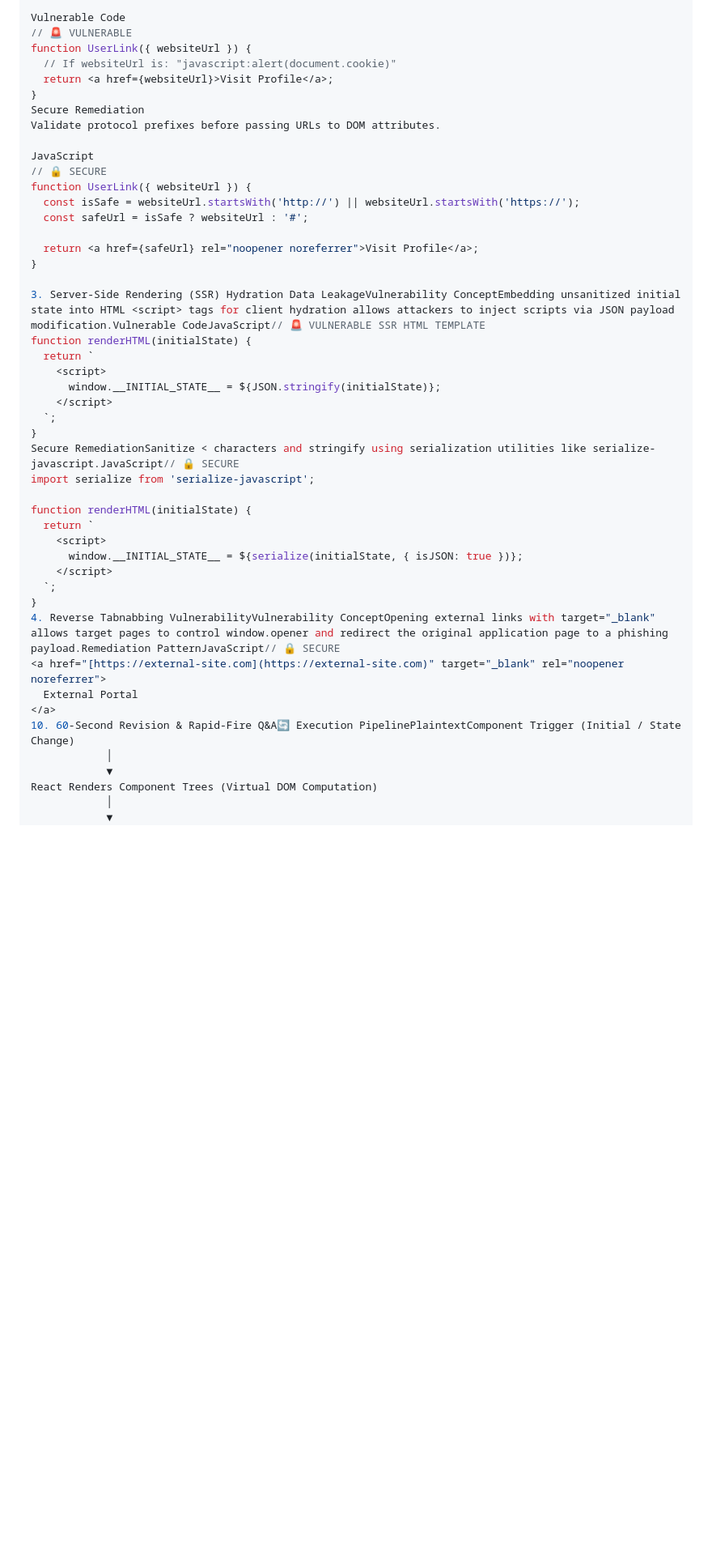
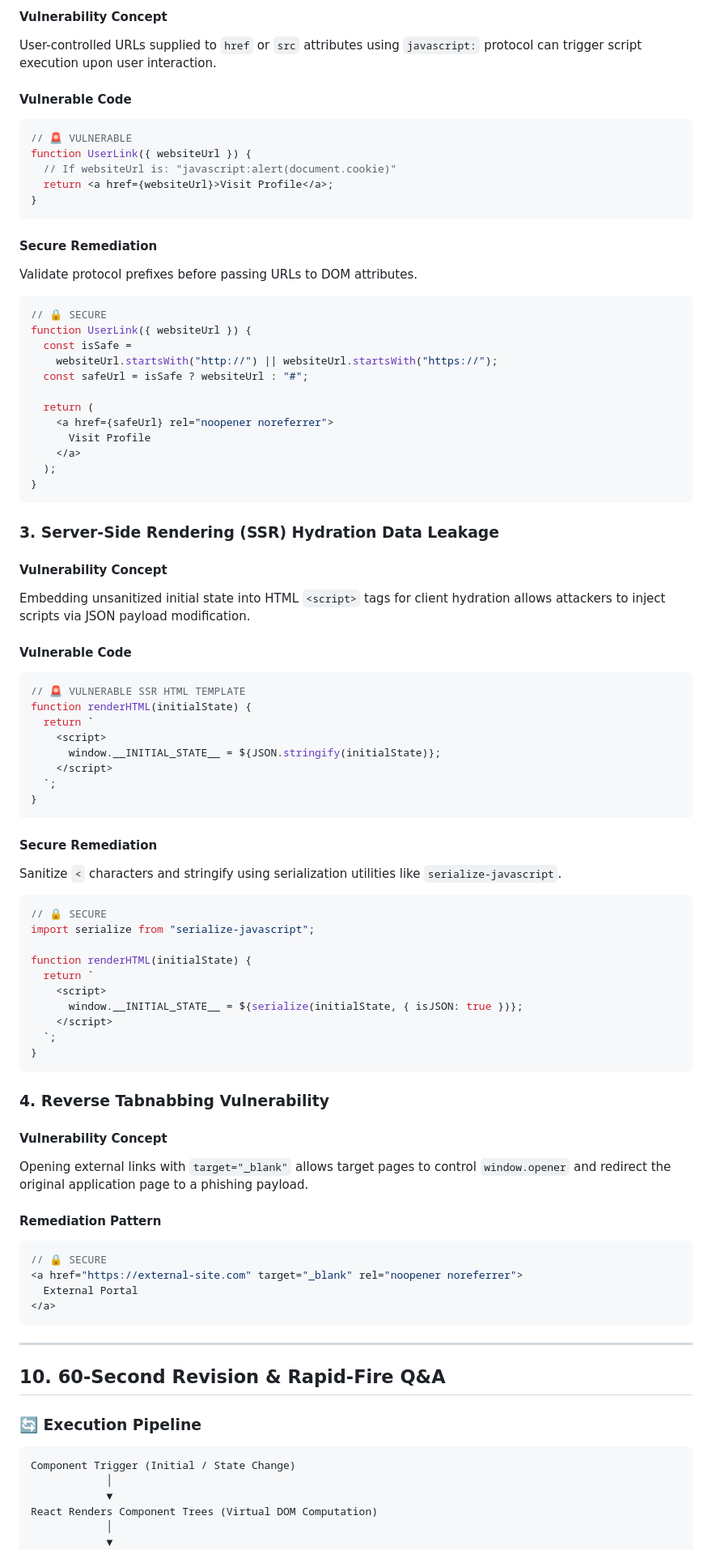
Before and after one commit to Maithali/blockchain-journey, a Markdown page: notes/React_Revision_Guide.md, the part around one of its changes. Shown at 81% size. GitHub-like rendering; blank space fills up the shorter version.

Commit message:
feat: enhance React revision guide with improved code examples, clarity, and security best practices

````diff
--- a/notes/React_Revision_Guide.md
+++ b/notes/React_Revision_Guide.md
@@ -423,23 +526,47 @@ User-controlled URLs supplied to href or src attributes using javascript: protoc
 
-Vulnerable Code
+#### Vulnerability Concept
+
+User-controlled URLs supplied to `href` or `src` attributes using `javascript:` protocol can trigger script execution upon user interaction.
+
+#### Vulnerable Code
+
+```jsx
 // 🚨 VULNERABLE
 function UserLink({ websiteUrl }) {
   // If websiteUrl is: "javascript:alert(document.cookie)"
   return <a href={websiteUrl}>Visit Profile</a>;
 }
-Secure Remediation
+```
+
+#### Secure Remediation
+
 Validate protocol prefixes before passing URLs to DOM attributes.
 
-JavaScript
+```jsx
 // 🔒 SECURE
 function UserLink({ websiteUrl }) {
-  const isSafe = websiteUrl.startsWith('http://') || websiteUrl.startsWith('https://');
-  const safeUrl = isSafe ? websiteUrl : '#';
+  const isSafe =
+    websiteUrl.startsWith("http://") || websiteUrl.startsWith("https://");
+  const safeUrl = isSafe ? websiteUrl : "#";
 
-  return <a href={safeUrl} rel="noopener noreferrer">Visit Profile</a>;
+  return (
+    <a href={safeUrl} rel="noopener noreferrer">
+      Visit Profile
+    </a>
+  );
 }
+```
 
-3. Server-Side Rendering (SSR) Hydration Data LeakageVulnerability ConceptEmbedding unsanitized initial state into HTML <script> tags for client hydration allows attackers to inject scripts via JSON payload modification.Vulnerable CodeJavaScript// 🚨 VULNERABLE SSR HTML TEMPLATE
+### 3. Server-Side Rendering (SSR) Hydration Data Leakage
+
+#### Vulnerability Concept
+
+Embedding unsanitized initial state into HTML `<script>` tags for client hydration allows attackers to inject scripts via JSON payload modification.
+
+#### Vulnerable Code
+
+```jsx
+// 🚨 VULNERABLE SSR HTML TEMPLATE
 function renderHTML(initialState) {
   return `
     <script>
@@ -447,8 +574,15 @@ function renderHTML(initialState) {
     </script>
   `;
 }
-Secure RemediationSanitize < characters and stringify using serialization utilities like serialize-javascript.JavaScript// 🔒 SECURE
-import serialize from 'serialize-javascript';
+```
+
+#### Secure Remediation
+
+Sanitize `<` characters and stringify using serialization utilities like `serialize-javascript`.
+
+```jsx
+// 🔒 SECURE
+import serialize from "serialize-javascript";
 
 function renderHTML(initialState) {
   return `
@@ -457,11 +591,31 @@ function renderHTML(initialState) {
     </script>
   `;
 }
-4. Reverse Tabnabbing VulnerabilityVulnerability ConceptOpening external links with target="_blank" allows target pages to control window.opener and redirect the original application page to a phishing payload.Remediation PatternJavaScript// 🔒 SECURE
-<a href="[https://external-site.com](https://external-site.com)" target="_blank" rel="noopener noreferrer">
+```
+
+### 4. Reverse Tabnabbing Vulnerability
+
+#### Vulnerability Concept
+
+Opening external links with `target="_blank"` allows target pages to control `window.opener` and redirect the original application page to a phishing payload.
+
+#### Remediation Pattern
+
+```jsx
+// 🔒 SECURE
+<a href="https://external-site.com" target="_blank" rel="noopener noreferrer">
   External Portal
 </a>
-10. 60-Second Revision & Rapid-Fire Q&A🔄 Execution PipelinePlaintextComponent Trigger (Initial / State Change)
+```
+
+---
+
+## 10. 60-Second Revision & Rapid-Fire Q&A
+
+### 🔄 Execution Pipeline
+
+```
+Component Trigger (Initial / State Change)
             │
             ▼
 React Renders Component Trees (Virtual DOM Computation)
````
Also changed, not shown: other parts of notes/React_Revision_Guide.md (+238 -97 lines).
